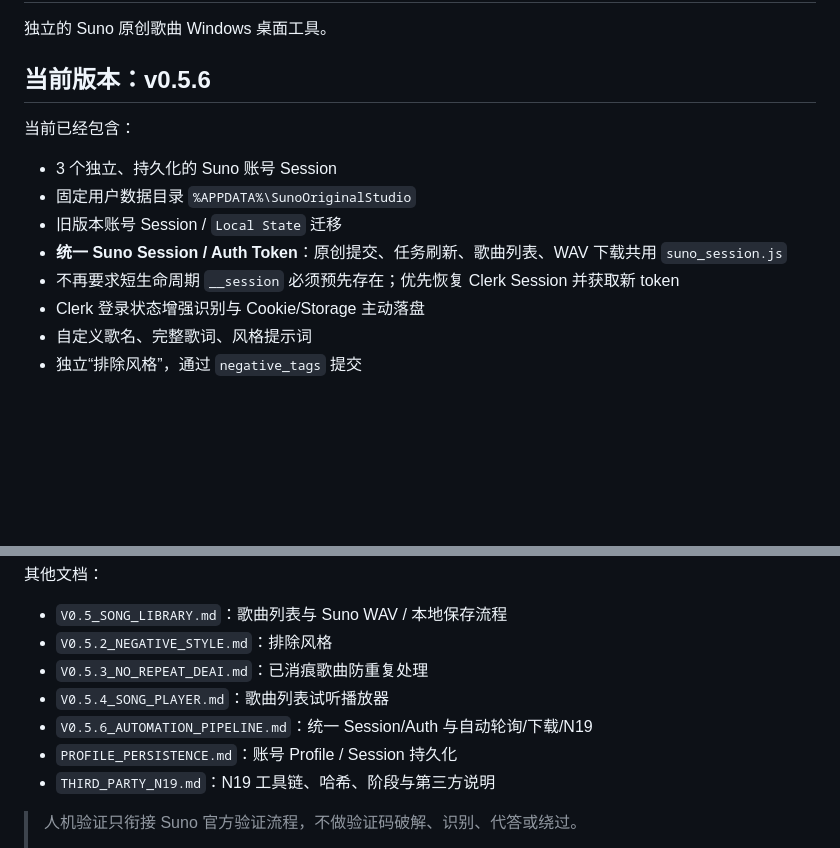
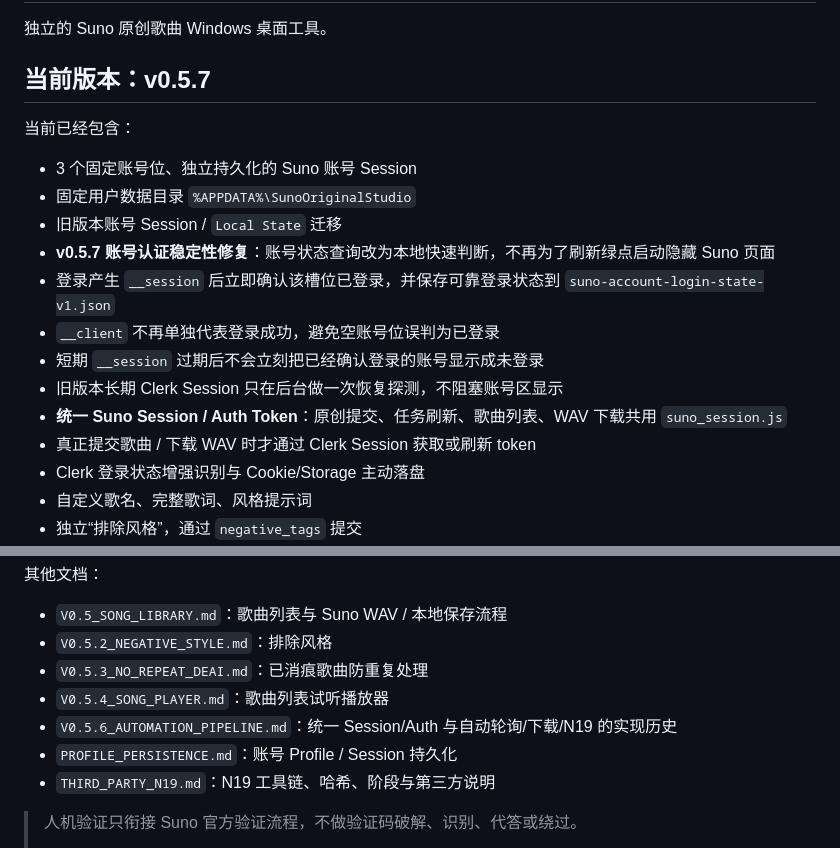
Before and after one commit to ximishan/SunoOriginalStudio, a Markdown page: README.md, 2 parts joined by grey strips. Rendered like a GitHub page; blank space fills up the shorter version.

Commit message:
Document v0.5.7 authentication stability release

```diff
--- a/README.md
+++ b/README.md
@@ -2,15 +2,20 @@
 
 独立的 Suno 原创歌曲 Windows 桌面工具。
 
-## 当前版本：v0.5.6
+## 当前版本：v0.5.7
 
 当前已经包含：
 
-- 3 个独立、持久化的 Suno 账号 Session
+- 3 个固定账号位、独立持久化的 Suno 账号 Session
 - 固定用户数据目录 `%APPDATA%\SunoOriginalStudio`
 - 旧版本账号 Session / `Local State` 迁移
+- **v0.5.7 账号认证稳定性修复**：账号状态查询改为本地快速判断，不再为了刷新绿点启动隐藏 Suno 页面
+- 登录产生 `__session` 后立即确认该槽位已登录，并保存可靠登录状态到 `suno-account-login-state-v1.json`
+- `__client` 不再单独代表登录成功，避免空账号位误判为已登录
+- 短期 `__session` 过期后不会立刻把已经确认登录的账号显示成未登录
+- 旧版本长期 Clerk Session 只在后台做一次恢复探测，不阻塞账号区显示
 - **统一 Suno Session / Auth Token**：原创提交、任务刷新、歌曲列表、WAV 下载共用 `suno_session.js`
-- 不再要求短生命周期 `__session` 必须预先存在；优先恢复 Clerk Session 并获取新 token
+- 真正提交歌曲 / 下载 WAV 时才通过 Clerk Session 获取或刷新 token
 - Clerk 登录状态增强识别与 Cookie/Storage 主动落盘
 - 自定义歌名、完整歌词、风格提示词
 - 独立“排除风格”，通过 `negative_tags` 提交
@@ -67,7 +72,7 @@
 - `V0.5.2_NEGATIVE_STYLE.md`：排除风格
 - `V0.5.3_NO_REPEAT_DEAI.md`：已消痕歌曲防重复处理
 - `V0.5.4_SONG_PLAYER.md`：歌曲列表试听播放器
-- `V0.5.6_AUTOMATION_PIPELINE.md`：统一 Session/Auth 与自动轮询/下载/N19
+- `V0.5.6_AUTOMATION_PIPELINE.md`：统一 Session/Auth 与自动轮询/下载/N19 的实现历史
 - `PROFILE_PERSISTENCE.md`：账号 Profile / Session 持久化
 - `THIRD_PARTY_N19.md`：N19 工具链、哈希、阶段与第三方说明
 
```
